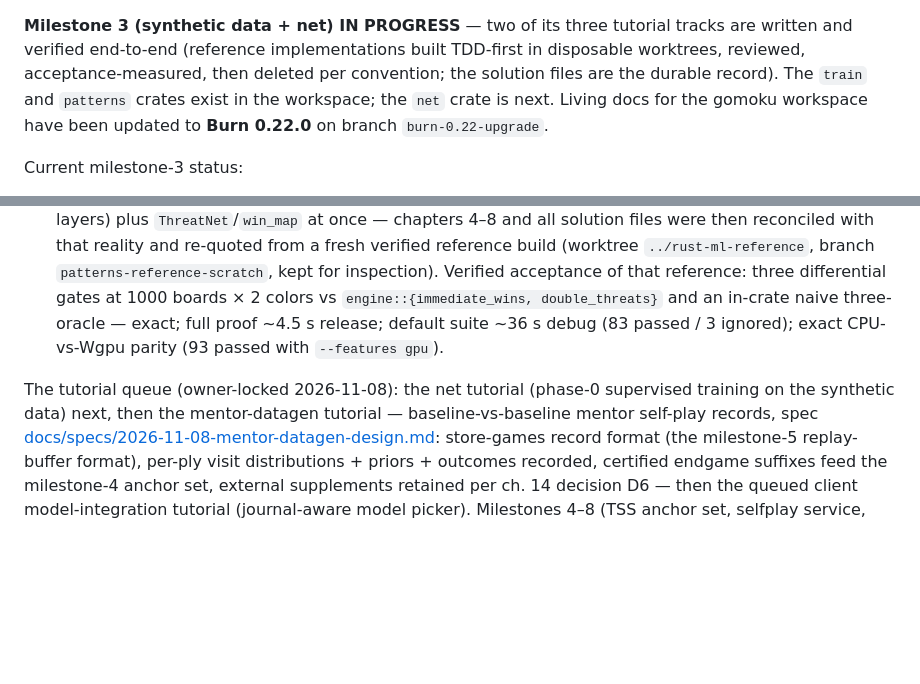
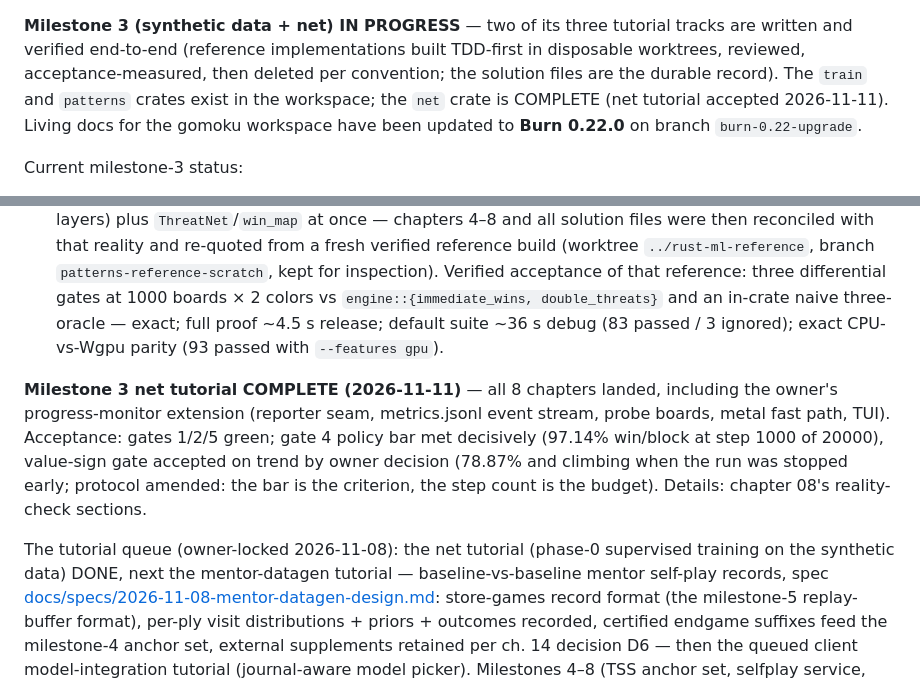
Before and after one commit to Project-Ellie/rust-ml, a Markdown page: docs/WARM-UP.md, 2 parts joined by grey strips. Drawn GitHub-style; blank space fills up the shorter version.

Commit message:
docs(tutorials): close the net tutorial — phase-0 accepted
Gate 4 executed on metal (20k-budget run, owner-stopped at step 1490):
win_block_policy_top1_accuracy 97.14% (bar 80%, met decisively),
value_sign_accuracy 78.87% and climbing, accepted on trend by owner
decision. Protocol amended: the bar is the criterion, the step count
is the budget — no ceremonial compute.

WARM-UP: net tutorial marked COMPLETE; mentor-datagen is next in the
locked queue.

```diff
--- a/docs/WARM-UP.md
+++ b/docs/WARM-UP.md
@@ -241,7 +241,8 @@ tutorial tracks are written and verified end-to-end (reference
 implementations built TDD-first in disposable worktrees, reviewed,
 acceptance-measured, then deleted per convention; the solution files
 are the durable record). The `train` and `patterns` crates exist in the
-workspace; the `net` crate is next. Living docs for the gomoku workspace
+workspace; the `net` crate is COMPLETE (net tutorial accepted
+2026-11-11). Living docs for the gomoku workspace
 have been updated to **Burn 0.22.0** on branch `burn-0.22-upgrade`.
 
 Current milestone-3 status:
@@ -274,8 +275,18 @@ Current milestone-3 status:
   default suite ~36 s debug (83 passed / 3 ignored); exact CPU-vs-Wgpu
   parity (93 passed with `--features gpu`).
 
+**Milestone 3 net tutorial COMPLETE (2026-11-11)** — all 8 chapters
+landed, including the owner's progress-monitor extension (reporter
+seam, metrics.jsonl event stream, probe boards, metal fast path,
+TUI). Acceptance: gates 1/2/5 green; gate 4 policy bar met
+decisively (97.14% win/block at step 1000 of 20000), value-sign gate
+accepted on trend by owner decision (78.87% and climbing when the run
+was stopped early; protocol amended: the bar is the criterion, the
+step count is the budget). Details: chapter 08's reality-check
+sections.
+
 The tutorial queue (owner-locked 2026-11-08): the net tutorial
-(phase-0 supervised training on the synthetic data) next, then the
+(phase-0 supervised training on the synthetic data) DONE, next the
 mentor-datagen tutorial — baseline-vs-baseline mentor self-play
 records, spec
 [docs/specs/2026-11-08-mentor-datagen-design.md](specs/2026-11-08-mentor-datagen-design.md):
```
Also changed, not shown: other parts of docs/WARM-UP.md (+1 -1 lines), 1 other file.
